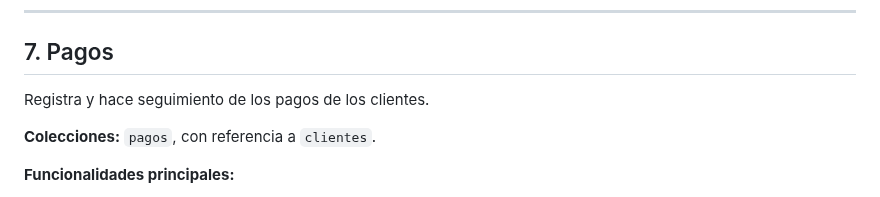
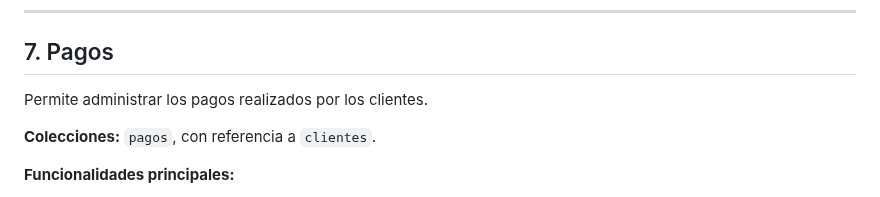
Before and after one commit to maurozavatti/TPI_Grupo_101_GymManager, a Markdown page: MODULOS.md, the part around the change. GitHub-like rendering.

Commit message:
Ajuste de redacción y alcance de módulos

```diff
--- a/MODULOS.md
+++ b/MODULOS.md
@@ -110,7 +110,7 @@ Gestiona los horarios de clase y la asignación de clientes a cada uno.
 
 ## 7. Pagos
 
-Registra y hace seguimiento de los pagos de los clientes.
+Permite administrar los pagos realizados por los clientes.
 
 **Colecciones:** `pagos`, con referencia a `clientes`.
 
```
